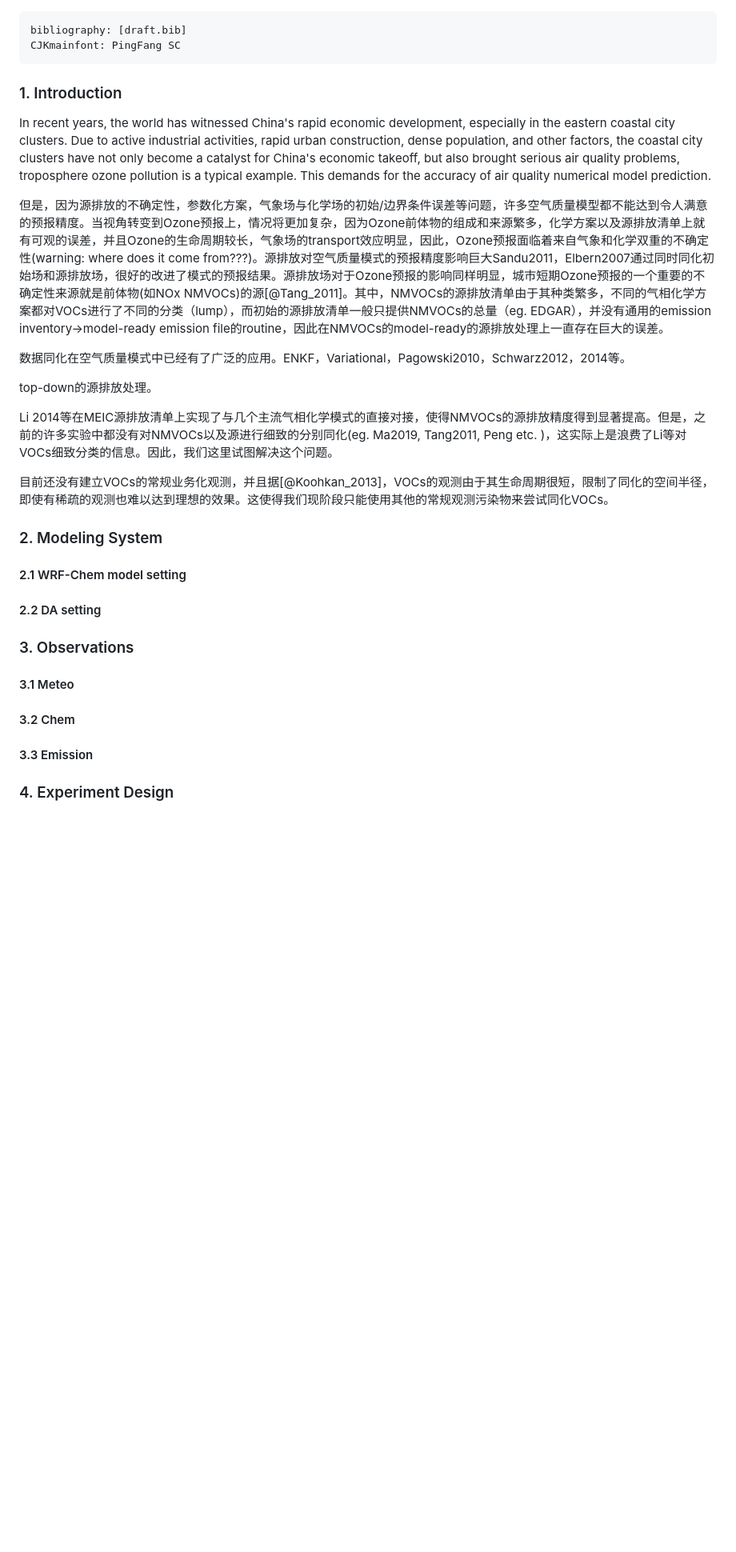
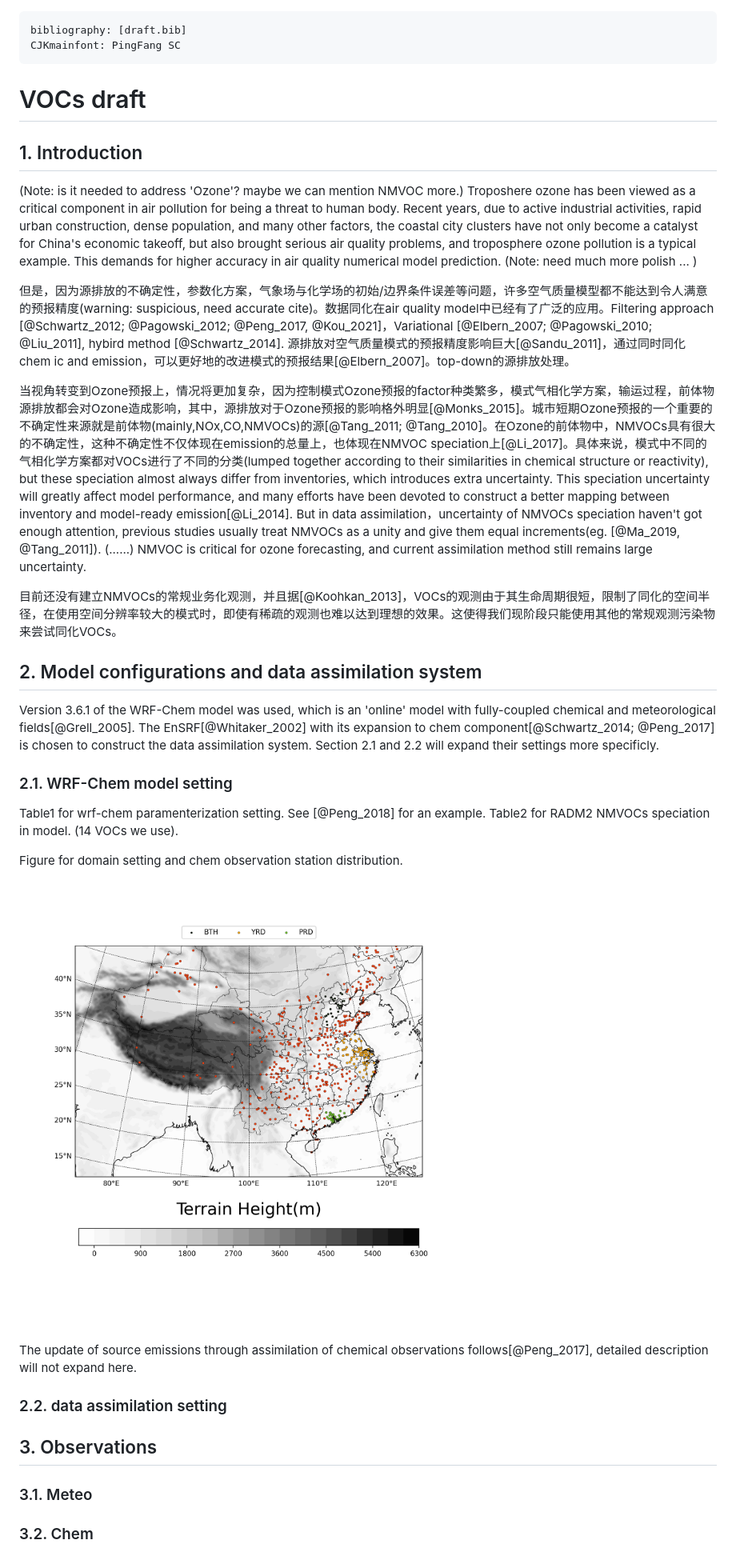
Before and after one commit to JUJUup/voc_draft, a Markdown page: draft.md, the part around the change printed below. Shown: that part at 80% size. Rendered like a GitHub page; pictures changed too: figure/domain_station.png (added); blank space fills up the shorter version.

Commit message:
structure: add figure_dir domain_station_fig with asuka color~

```diff
--- a/draft.md
+++ b/draft.md
@@ -2,36 +2,39 @@
 bibliography: [draft.bib]
 CJKmainfont: PingFang SC
 ---
+# VOCs draft
 
-### 1. Introduction
+## 1. Introduction
 
-In recent years, the world has witnessed China's rapid economic development, especially in the eastern coastal city clusters. Due to active industrial activities, rapid urban construction, dense population, and other factors, the coastal city clusters have not only become a catalyst for China's economic takeoff, but also brought serious air quality problems,  troposphere ozone pollution is a typical example. This demands for the accuracy of air quality numerical model prediction.
+(Note: is it needed to address 'Ozone'? maybe we can mention NMVOC more.)
+Troposhere ozone has been viewed as a critical component in air pollution for being a threat to human body. Recent years, due to active industrial activities, rapid urban construction, dense population, and many other factors, the coastal city clusters have not only become a catalyst for China's economic takeoff, but also brought serious air quality problems,  and troposphere ozone pollution is a typical example. This demands for higher accuracy in air quality numerical model prediction. (Note: need much more polish ... )
 
-但是，因为源排放的不确定性，参数化方案，气象场与化学场的初始/边界条件误差等问题，许多空气质量模型都不能达到令人满意的预报精度。当视角转变到Ozone预报上，情况将更加复杂，因为Ozone前体物的组成和来源繁多，化学方案以及源排放清单上就有可观的误差，并且Ozone的生命周期较长，气象场的transport效应明显，因此，Ozone预报面临着来自气象和化学双重的不确定性(warning: where does it come from???)。源排放对空气质量模式的预报精度影响巨大Sandu2011，Elbern2007通过同时同化初始场和源排放场，很好的改进了模式的预报结果。源排放场对于Ozone预报的影响同样明显，城市短期Ozone预报的一个重要的不确定性来源就是前体物(如NOx NMVOCs)的源[@Tang_2011]。其中，NMVOCs的源排放清单由于其种类繁多，不同的气相化学方案都对VOCs进行了不同的分类（lump），而初始的源排放清单一般只提供NMVOCs的总量（eg. EDGAR），并没有通用的emission inventory->model-ready emission file的routine，因此在NMVOCs的model-ready的源排放处理上一直存在巨大的误差。
+但是，因为源排放的不确定性，参数化方案，气象场与化学场的初始/边界条件误差等问题，许多空气质量模型都不能达到令人满意的预报精度(warning: suspicious, need accurate cite)。数据同化在air quality model中已经有了广泛的应用。Filtering approach [@Schwartz_2012; @Pagowski_2012; @Peng_2017, @Kou_2021]，Variational [@Elbern_2007; @Pagowski_2010; @Liu_2011], hybird method [@Schwartz_2014]. 源排放对空气质量模式的预报精度影响巨大[@Sandu_2011]，通过同时同化chem ic and emission，可以更好地的改进模式的预报结果[@Elbern_2007]。top-down的源排放处理。
 
-数据同化在空气质量模式中已经有了广泛的应用。ENKF，Variational，Pagowski2010，Schwarz2012，2014等。
+当视角转变到Ozone预报上，情况将更加复杂，因为控制模式Ozone预报的factor种类繁多，模式气相化学方案，输运过程，前体物源排放都会对Ozone造成影响，其中，源排放对于Ozone预报的影响格外明显[@Monks_2015]。城市短期Ozone预报的一个重要的不确定性来源就是前体物(mainly,NOx,CO,NMVOCs)的源[@Tang_2011; @Tang_2010]。在Ozone的前体物中，NMVOCs具有很大的不确定性，这种不确定性不仅体现在emission的总量上，也体现在NMVOC speciation上[@Li_2017]。具体来说，模式中不同的气相化学方案都对VOCs进行了不同的分类(lumped together according to their similarities in chemical structure or reactivity), but these speciation almost always differ from inventories, which introduces extra uncertainty. This speciation uncertainty will greatly affect model performance, and many efforts have been devoted to construct a better mapping between inventory and model-ready emission[@Li_2014]. But in data assimilation，uncertainty of NMVOCs speciation haven't got enough attention, previous studies usually treat NMVOCs as a unity and give them equal increments(eg. [@Ma_2019, @Tang_2011]). (......) NMVOC is critical for ozone forecasting, and current assimilation method still remains large uncertainty.
 
-top-down的源排放处理。
+目前还没有建立NMVOCs的常规业务化观测，并且据[@Koohkan_2013]，VOCs的观测由于其生命周期很短，限制了同化的空间半径，在使用空间分辨率较大的模式时，即使有稀疏的观测也难以达到理想的效果。这使得我们现阶段只能使用其他的常规观测污染物来尝试同化VOCs。
 
-Li 2014等在MEIC源排放清单上实现了与几个主流气相化学模式的直接对接，使得NMVOCs的源排放精度得到显著提高。但是，之前的许多实验中都没有对NMVOCs以及源进行细致的分别同化(eg. Ma2019, Tang2011, Peng etc. )，这实际上是浪费了Li等对VOCs细致分类的信息。因此，我们这里试图解决这个问题。
+## 2. Model configurations and data assimilation system
 
-目前还没有建立VOCs的常规业务化观测，并且据[@Koohkan_2013]，VOCs的观测由于其生命周期很短，限制了同化的空间半径，即使有稀疏的观测也难以达到理想的效果。这使得我们现阶段只能使用其他的常规观测污染物来尝试同化VOCs。
+Version 3.6.1 of the WRF-Chem model was used, which is an 'online' model with fully-coupled chemical and meteorological fields[@Grell_2005]. The EnSRF[@Whitaker_2002] with its expansion to chem component[@Schwartz_2014; @Peng_2017] is chosen to construct the data assimilation system. Section 2.1 and 2.2 will expand their settings more specificly.
 
-### 2. Modeling System
+### 2.1. WRF-Chem model setting
 
-#### 2.1 WRF-Chem model setting
+Table1 for wrf-chem paramenterization setting. See [@Peng_2018] for an example.
+Table2 for RADM2 NMVOCs speciation in model. (14 VOCs we use).
 
-#### 2.2 DA setting
+Figure for domain setting and chem observation station distribution.
 
-### 3. Observations
+![domain_station_fig](./figure/domain_station.png)
 
-#### 3.1 Meteo
+The update of source emissions through assimilation of chemical observations follows[@Peng_2017], detailed description will not expand here.
 
-#### 3.2 Chem
+### 2.2. data assimilation setting
 
-#### 3.3 Emission
+## 3. Observations
 
-####
+### 3.1. Meteo
 
-### 4. Experiment Design
+### 3.2. Chem
 
```
Also changed, not shown: other parts of draft.md (+21 -8 lines), README.md (added, +6 -0 lines), 2 other files.
